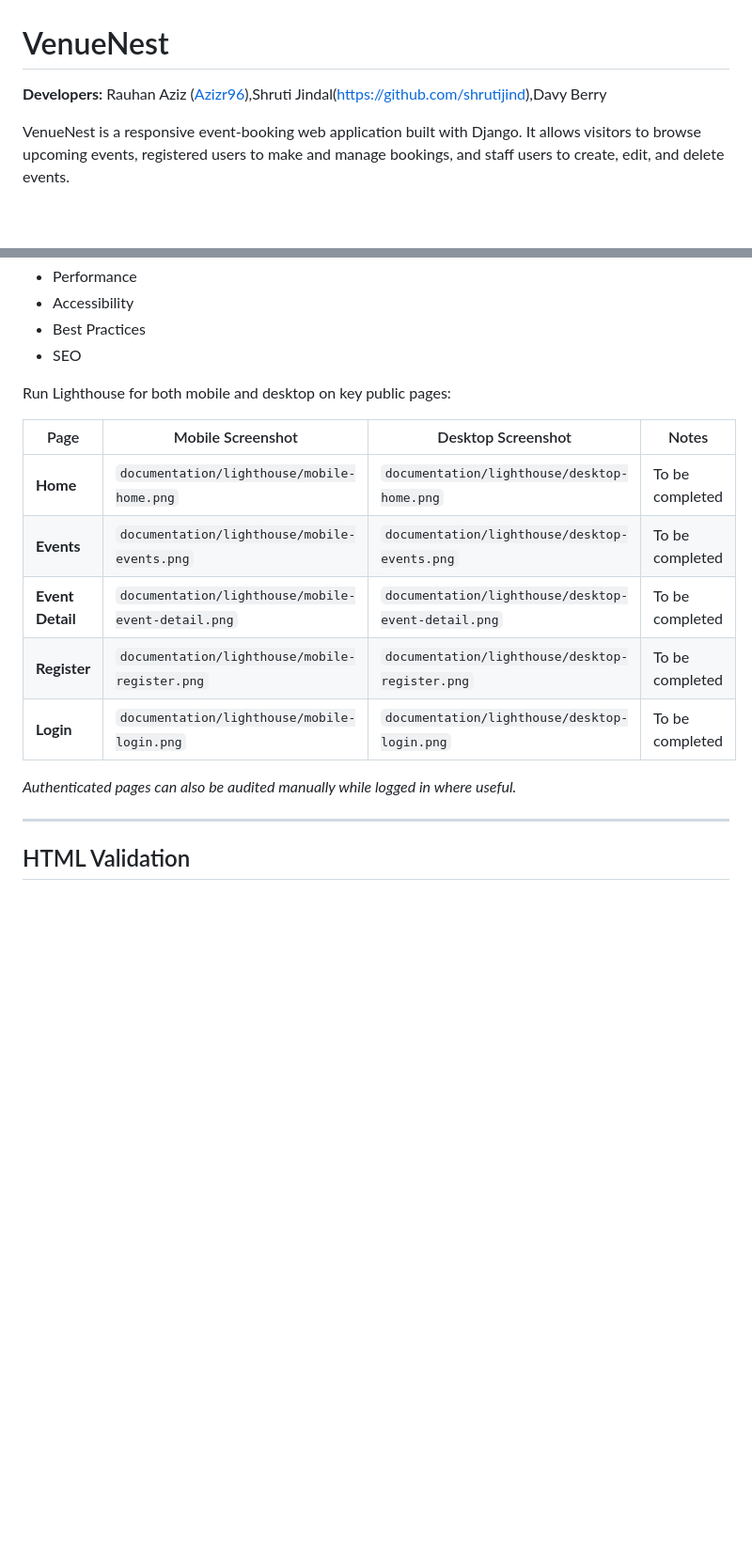
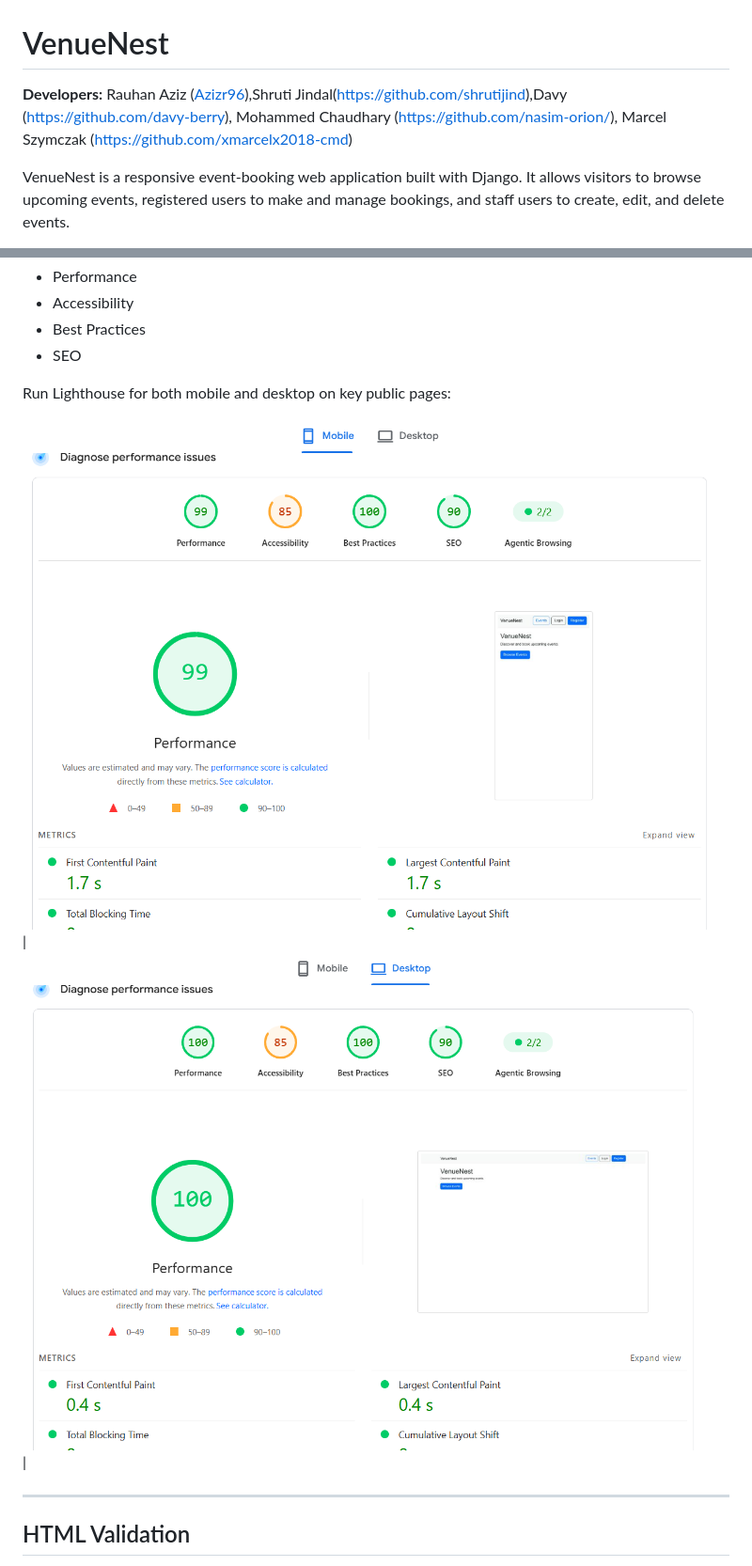
Before and after one commit to Azizr96/VenueNest, a Markdown page: README.md, 2 parts joined by grey strips. Shown at 94% size. Drawn GitHub-style; pictures changed too: assets/deskperf.png (added), assets/mobileperf.png (added); blank space fills up the shorter version.

Commit message:
Update README and add performance asset screenshots

```diff
--- a/README.md
+++ b/README.md
@@ -1,6 +1,6 @@
 # VenueNest
 
-**Developers:** Rauhan Aziz ([Azizr96](https://github.com/Azizr96)),Shruti Jindal(https://github.com/shrutijind),Davy Berry
+**Developers:** Rauhan Aziz ([Azizr96](https://github.com/Azizr96)),Shruti Jindal(https://github.com/shrutijind),Davy (https://github.com/davy-berry), Mohammed Chaudhary (https://github.com/nasim-orion/), Marcel Szymczak (https://github.com/xmarcelx2018-cmd)
 
 VenueNest is a responsive event-booking web application built with Django. It allows visitors to browse upcoming events, registered users to make and manage bookings, and staff users to create, edit, and delete events.
 
@@ -269,15 +272,7 @@ The audit checks:
 
 Run Lighthouse for both mobile and desktop on key public pages:
 
-| Page | Mobile Screenshot | Desktop Screenshot | Notes |
-| --- | --- | --- | --- |
-| **Home** | `documentation/lighthouse/mobile-home.png` | `documentation/lighthouse/desktop-home.png` | To be completed |
-| **Events** | `documentation/lighthouse/mobile-events.png` | `documentation/lighthouse/desktop-events.png` | To be completed |
-| **Event Detail** | `documentation/lighthouse/mobile-event-detail.png` | `documentation/lighthouse/desktop-event-detail.png` | To be completed |
-| **Register** | `documentation/lighthouse/mobile-register.png` | `documentation/lighthouse/desktop-register.png` | To be completed |
-| **Login** | `documentation/lighthouse/mobile-login.png` | `documentation/lighthouse/desktop-login.png` | To be completed |
-
-*Authenticated pages can also be audited manually while logged in where useful.*
+ ![Mobile](assets/mobileperf.png) | ![ Desktop](assets/deskperf.png) |
 
 ---
 
```
Also changed, not shown: other parts of README.md (+5 -2 lines).
